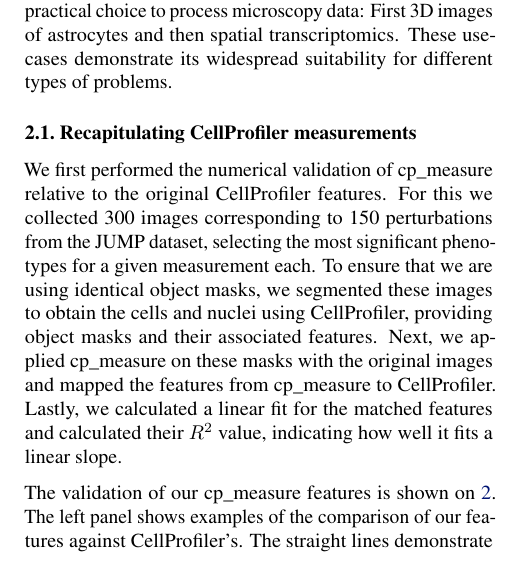
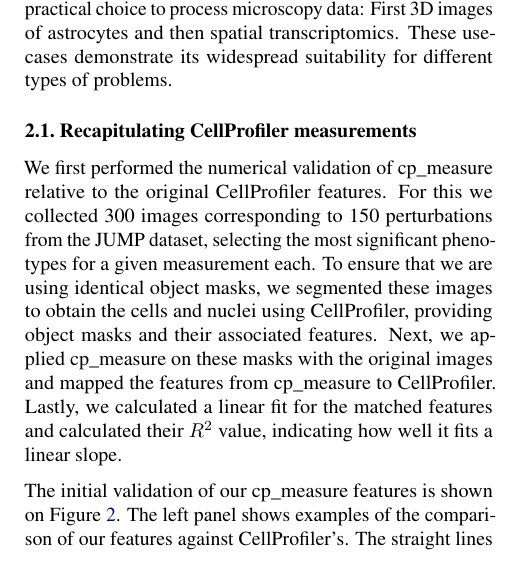
Before and after one commit to afermg/2025_cpmeasure, a LaTeX paper (draft.tex): part of one column of page 2 of 6, cut so that both start at the same text. Compiled offline with pdfLaTeX.

Commit message:
docs: Update validation text

```diff
--- a/draft.tex
+++ b/draft.tex
@@ -117,7 +117,7 @@
 
 We first performed the numerical validation of cp\_measure relative to the original CellProfiler features. For this we collected 300 images corresponding to 150 perturbations from the JUMP dataset, selecting the most significant phenotypes for a given measurement each. To ensure that we are using identical object masks, we segmented these images to obtain the cells and nuclei using CellProfiler, providing object masks and their associated features. Next, we applied cp\_measure on these masks with the original images and mapped the features from cp\_measure to CellProfiler. Lastly, we calculated a linear fit for the matched features and calculated their \(R^2\) value, indicating how well it fits a linear slope.
 
-The validation of our cp\_measure features is shown on \ref{fig:cp_vs_cpmeasure}. The left panel shows examples of the comparison of our features against CellProfiler's. The straight lines demonstrate the recapitulation of measurements from our implementation. A few data points fall outside the diagonals, which hint at some edge-cases are treated differently by either tool. The panel on the right shows the \(R^2\) value of a linear interpolation. Given that this value is directly correlated to the correctness of the implementation, we can see that most of our measurements have a linear relationship, regardless of whether the masks were for nuclei or cytosols. This result provides evidence that cp\_measure can be confidently in cases where CellProfiler would be used, and the insights are unlikely to change.
+The initial validation of our cp\_measure features is shown on Figure \ref{fig:cp_vs_cpmeasure}. The left panel shows examples of the comparison of our features against CellProfiler's. The straight lines demonstrate the recapitulation of measurements from our implementation. A few data points fall outside the diagonals, which hint at some edge-cases are treated differently by either tool. The panel on the right shows the \(R^2\) value of a linear interpolation. Given that this value is directly correlated to the correctness of the implementation, we can see that most of our measurements have a linear relationship, regardless of whether the masks were for nuclei or cytosols. This result provides evidence that cp\_measure can be confidently in cases where CellProfiler would be used, and the insights are unlikely to change.
 \subsection{Results}
 \label{sec:orge5b5c6b}
 \subsubsection{Astrocytes 3D data}
```
Also changed, not shown: draft.tex (2 more changed lines), 1 other file.
